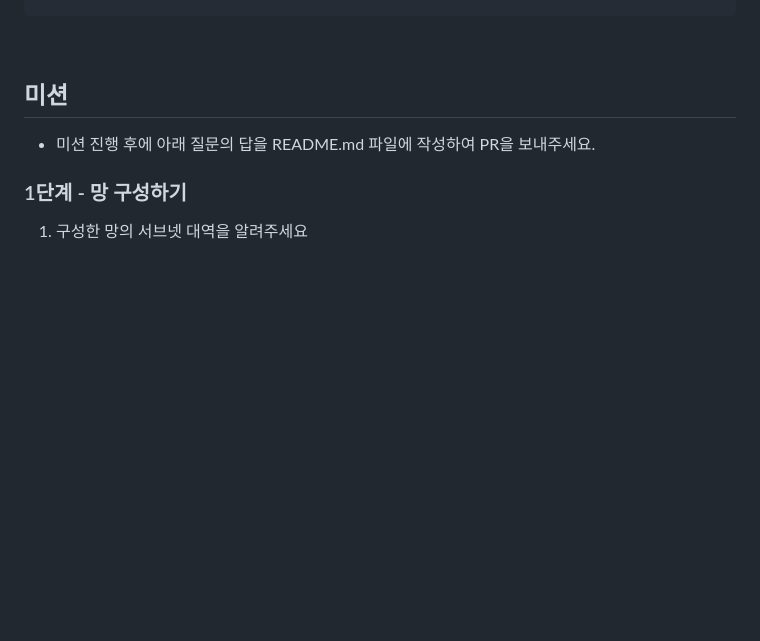
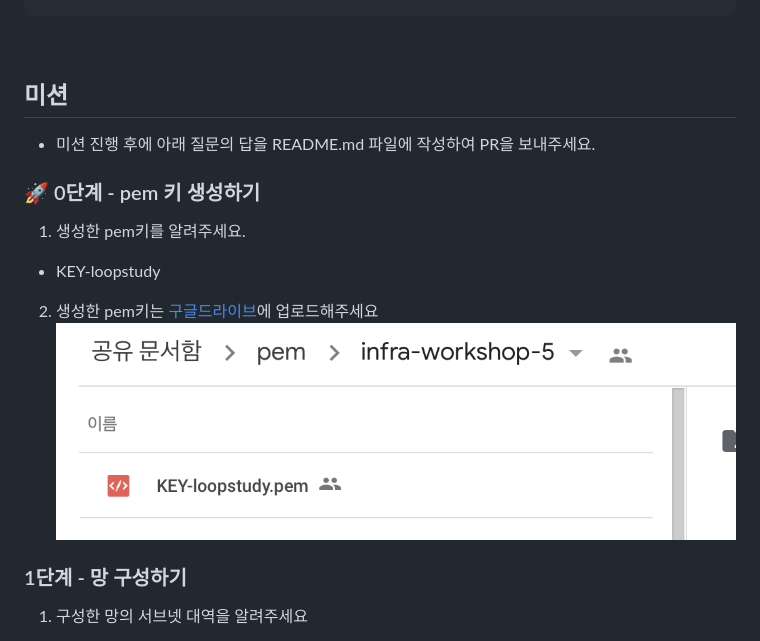
Before and after one commit to next-step/infra-subway-deploy, a Markdown page: README.md, the part around the change. Drawn GitHub-style; pictures changed too: img.png (added); blank space fills up the shorter version.

Commit message:
docs : 0단계 pem 생성
2022. 04. 18.
README.md
: 0단계 요구사항 추가

Resolves : loop-study
See also : brainbackdoor

```diff
--- a/README.md
+++ b/README.md
@@ -41,6 +41,13 @@ npm run dev
 
 * 미션 진행 후에 아래 질문의 답을 README.md 파일에 작성하여 PR을 보내주세요.
 
+### 🚀 0단계 - pem 키 생성하기
+1. 생성한 pem키를 알려주세요.
+  - KEY-loopstudy
+
+2. 생성한 pem키는 [구글드라이브](https://drive.google.com/drive/folders/1RoA4f-90wqbKCpp9cpXtBAzcT_y83A4M)에 업로드해주세요
+![img.png](img.png)
+
 ### 1단계 - 망 구성하기
 1. 구성한 망의 서브넷 대역을 알려주세요
 - 대역 :
```
